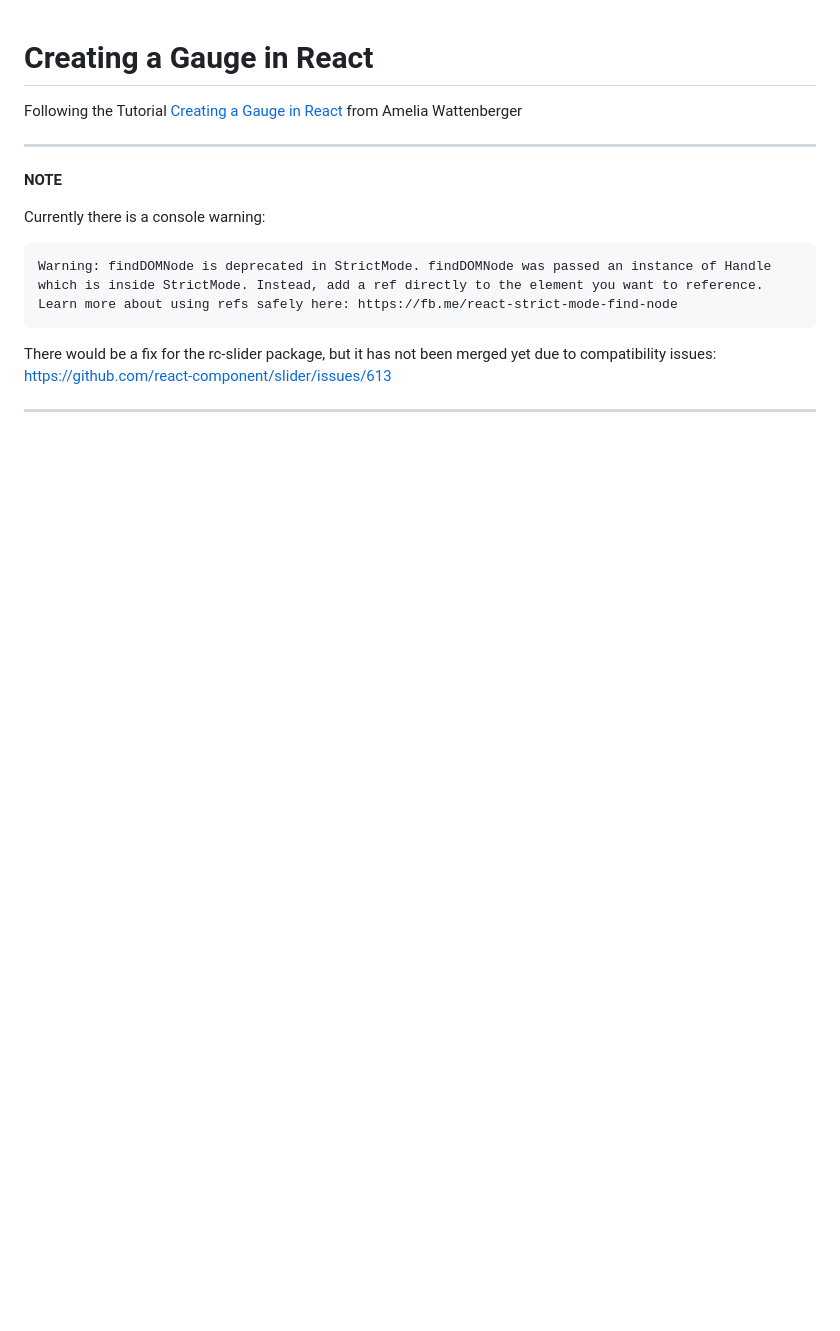
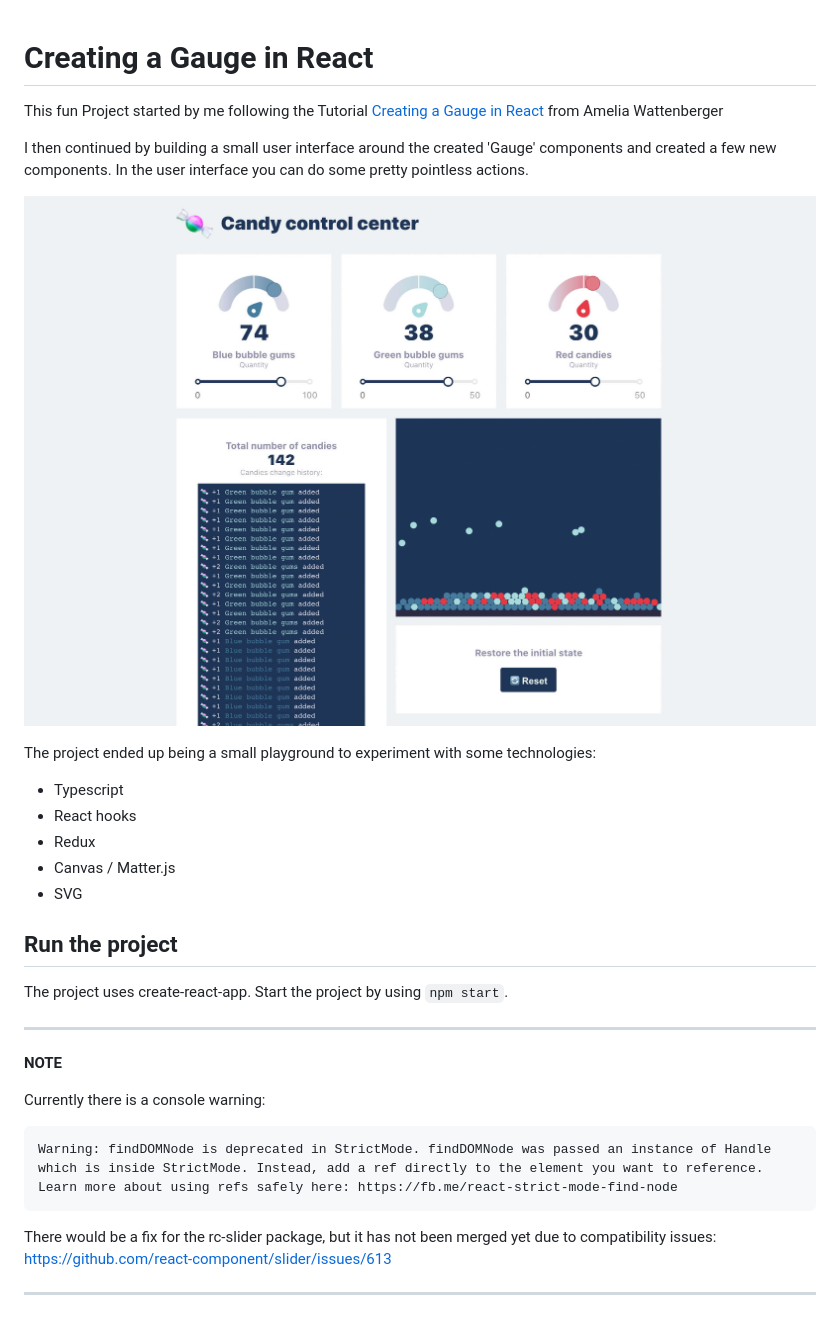
Before and after one commit to simonwinklerzh/creating-a-gauge-in-react, a Markdown page: README.md, the part around the change. Drawn GitHub-style; pictures changed too: screenshot-for-readme.jpg (added); blank space fills up the shorter version.

```diff
--- a/README.md
+++ b/README.md
@@ -1,6 +1,22 @@
 # Creating a Gauge in React
 
-Following the Tutorial [Creating a Gauge in React](https://wattenberger.com/blog/gauge) from Amelia Wattenberger
+This fun Project started by me following the Tutorial [Creating a Gauge in React](https://wattenberger.com/blog/gauge) from Amelia Wattenberger
+
+I then continued by building a small user interface around the created 'Gauge' components and created a few new components. In the user interface you can do some pretty pointless actions.
+
+![](./screenshot-for-readme.jpg)
+
+The project ended up being a small playground to experiment with some technologies:
+
+* Typescript
+* React hooks
+* Redux
+* Canvas / Matter.js
+* SVG
+
+## Run the project
+
+The project uses create-react-app. Start the project by using `npm start`.
 
 ---
 **NOTE**
```
